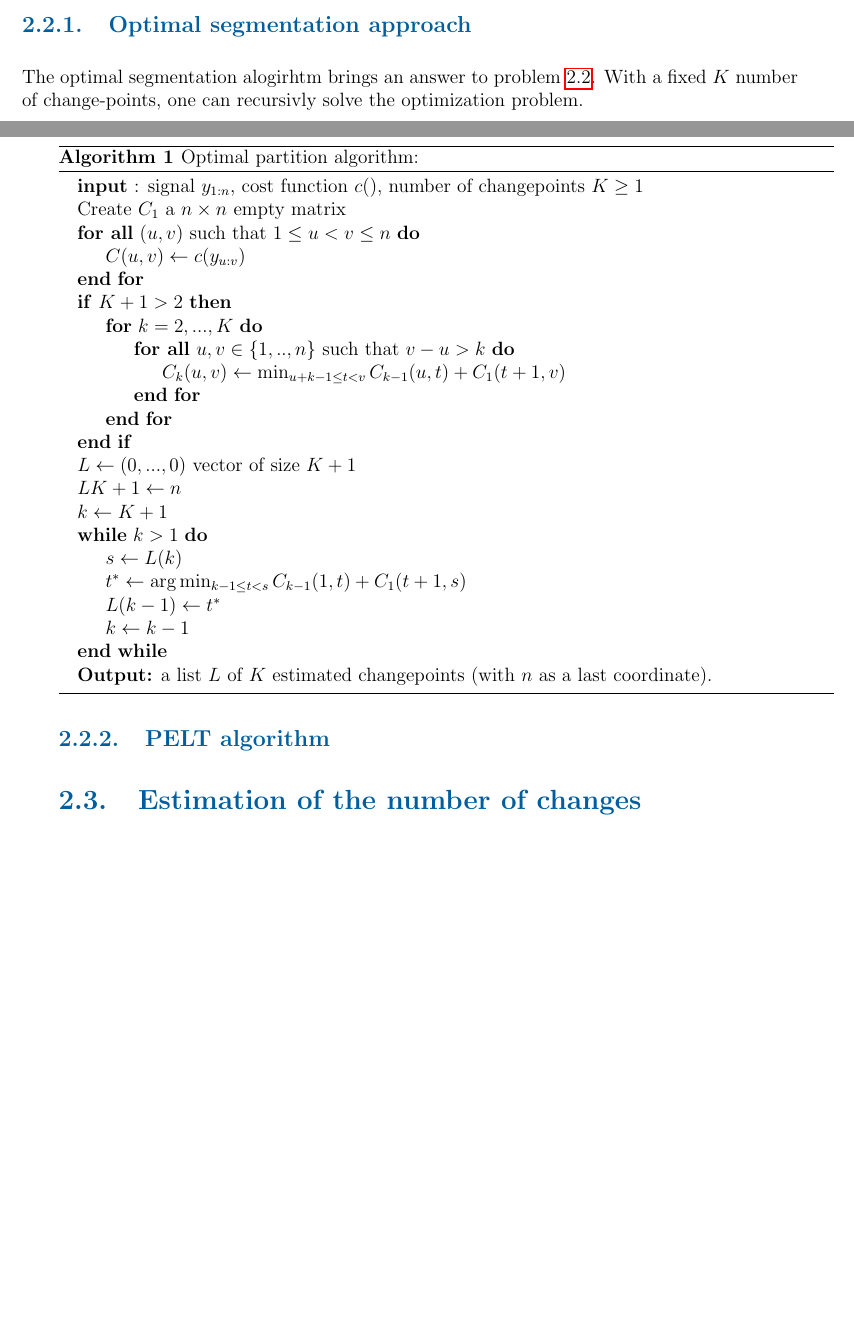
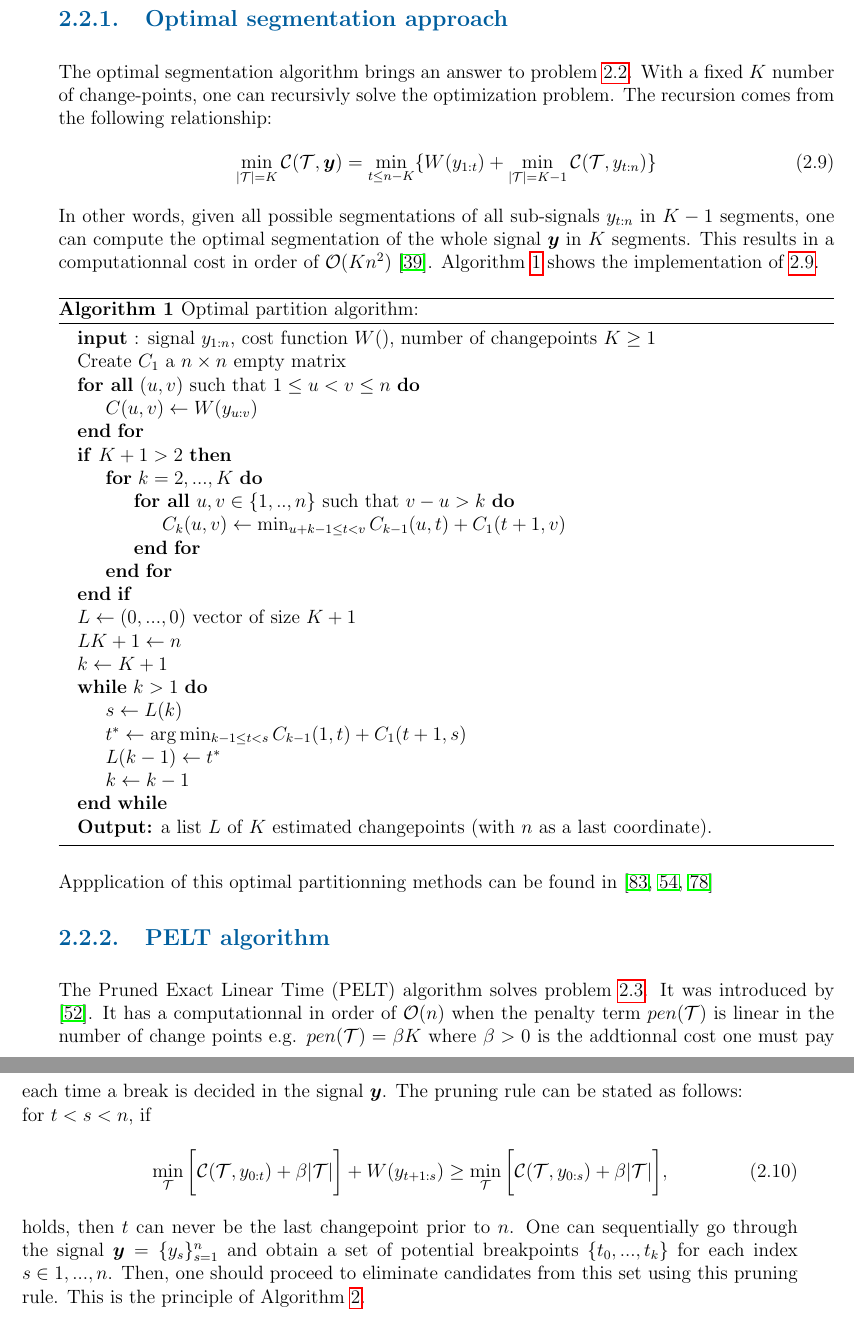
Before and after one commit to Clement-Laroche/manuscrit, a LaTeX thesis (main.tex, which reads 2-Chap2/Chap2.tex): two parts of pages 13 and 14 of 88 before the commit and two parts of pages 14 and 15 of 88 after it, joined at a grey line, cut so that both start at the same text, the shorter picture padded with empty space. Compiled offline with pdfLaTeX; a missing bibliography style is replaced by a similar one.

Commit message:
Chp2:search method part

```diff
--- a/2-Chap2/Chap2.tex
+++ b/2-Chap2/Chap2.tex
@@ -86,16 +86,21 @@ Various methods for finding breakpoints have been described in the literature. T
 
 \subsection{Optimal segmentation approach}
 
-The optimal segmentation alogirhtm brings an answer to problem \ref{chp:2:optKnown}. With a fixed $K$ number of change-points, one can recursivly solve the optimization problem.
+The optimal segmentation algorithm brings an answer to problem \ref{chp:2:optKnown}. With a fixed $K$ number of change-points, one can recursivly solve the optimization problem. The recursion comes from the following relationship:
+\begin{equation}\label{chp2:recurs}
+\min_{\lvert\mathcal{T}\rvert = K}\mathcal{C}(\mathcal{T},\bm y) = \min_{t \leq n-K}\{W(y_{1:t})+\min_{\lvert\mathcal{T}\rvert = K-1}\mathcal{C}(\mathcal{T}, y_{t:n})\}
+\end{equation}
+In other words, given all possible segmentations of all sub-signals $y_{t:n}$ in $K-1$ segments, one can compute the optimal segmentation of the whole signal $\bm y$ in $K$ segments. This results in a computationnal cost in order of $\mathcal{O}(Kn^2)$ \cite{haynes2017}. Algorithm \ref{chp2:algo:opt} shows the implementation of \ref{chp2:recurs}.
+
 
 \begin{algorithm}[ht]
 \caption{Optimal partition algorithm:}\label{chp2:algo:opt}
 \begin{algorithmic}
 
-\State \textbf{input} : signal $y_{1:n}$, cost function $c()$, number of changepoints $K \geq 1$
+\State \textbf{input} : signal $y_{1:n}$, cost function $W()$, number of changepoints $K \geq 1$
 \State Create $C_1$ a $n\times n$ empty matrix
 \ForAll{$(u,v)$ such that $1 \leq u < v \leq n$}
-  \State $C(u,v) \gets c(y_{u:v})$
+  \State $C(u,v) \gets W(y_{u:v})$
 \EndFor
 \If{$K+1 > 2$}
   \For{$k = 2,...,K$}
@@ -117,7 +122,17 @@ The optimal segmentation alogirhtm brings an answer to problem \ref{chp:2:optKno
 \end{algorithmic}
 \end{algorithm}
 
+Appplication of this optimal partitionning methods can be found in \cite{rigaill2015pruned,Lavielle1997,perron2006dealing}
+
 \subsection{PELT algorithm}
+
+The Pruned Exact Linear Time (PELT) algorithm solves problem \ref{chp:2:optnKnown}. It was introduced by \cite{Killick2012}. It has a computationnal in order of $\mathcal{O}(n)$ when the penalty term $pen(\mathcal{T})$ is linear in the number of change points e.g. $pen(\mathcal{T}) = \beta K$ where $\beta > 0$ is the addtionnal cost one must pay each time a break is decided in the signal $\bm y$. The pruning rule can be stated as follows: \\
+for $t<s < n$, if
+\begin{equation}\label{chp2:pruning}
+ \min_{\mathcal{T}}\bigg[\mathcal{C}(\mathcal{T},y_{0:t})+\beta\lvert \mathcal{T}\rvert\bigg] + W(y_{t+1:s}) \geq \min_{\mathcal{T}}\bigg[\mathcal{C}(\mathcal{T},y_{0:s})+\beta\lvert \mathcal{T}\rvert\bigg],
+\end{equation}
+holds, then $t$ can never be the last changepoint prior to $n$.
+One can sequentially go through the signal $\bm y = \{y_s\}_{s=1}^n$ and obtain a set of potential breakpoints $\{t_0,...,t_k\}$ for each index $s \in {1,...,n}$. Then, one should proceed to eliminate candidates from this set using this pruning rule. This is the principle of Algorithm \ref{chp2:algo:pelt}.
 
 \begin{algorithm}
 \caption{PELT algorithm}\label{chp2:algo:pelt}
```
Also changed, not shown: 2-Chap2/Chap2.tex (24 more changed lines).
